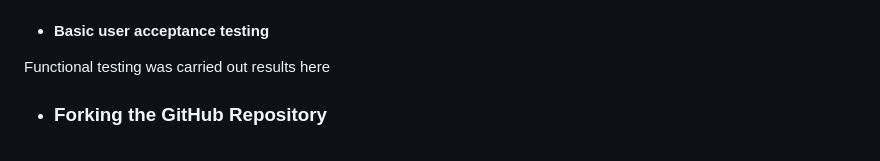
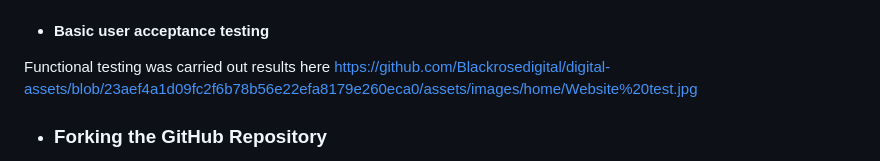
Before and after one commit to Blackrosedigital/digital-assets, a Markdown page: README.md, the part around the change. GitHub-like rendering.

Commit message:
completed readme

```diff
--- a/README.md
+++ b/README.md
@@ -72,7 +72,7 @@
 
 - #### Basic user acceptance testing
 
-Functional testing was carried out results here
+Functional testing was carried out results here https://github.com/Blackrosedigital/digital-assets/blob/23aef4a1d09fc2f6b78b56e22efa8179e260eca0/assets/images/home/Website%20test.jpg
 
 - ### Forking the GitHub Repository
 
```
